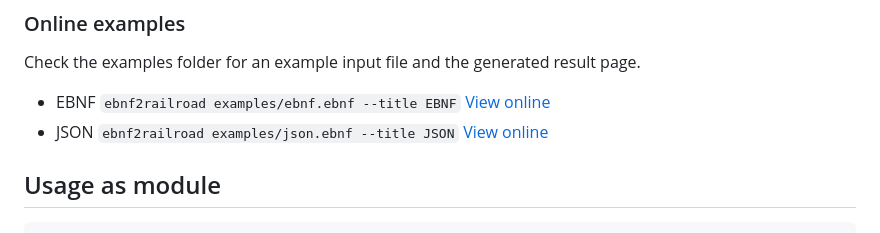
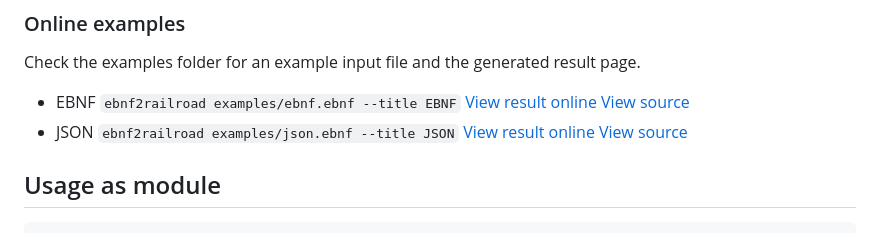
Before and after one commit to matthijsgroen/ebnf2railroad, a Markdown page: README.md, the part around the change. Drawn GitHub-style.

```diff
--- a/README.md
+++ b/README.md
@@ -76,9 +76,9 @@ Check the examples folder for an example input file and the generated result
 page.
 
 - EBNF `ebnf2railroad examples/ebnf.ebnf --title EBNF` [View
-  online][example-ebnf]
+  result online][example-ebnf] [View source](./examples/ebnf.ebnf)
 - JSON `ebnf2railroad examples/json.ebnf --title JSON` [View
-  online][example-json]
+  result online][example-json] [View source](./examples/json.ebnf)
 
 ## Usage as module
 
```
